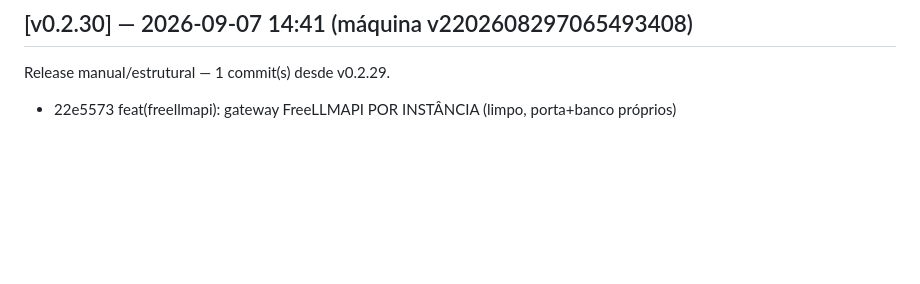
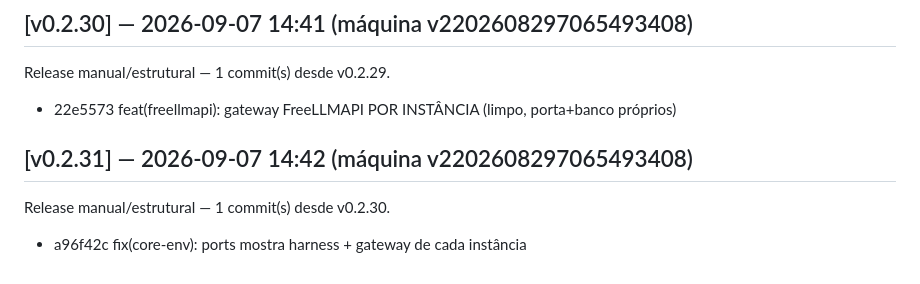
Before and after one commit to marcosmmjr2023/dsh-h-v1, a Markdown page: CHANGELOG.md, the part around the change. Rendered like a GitHub page; blank space fills up the shorter version.

Commit message:
release: v0.2.31 — 1 commit(s) desde v0.2.30

```diff
--- a/CHANGELOG.md
+++ b/CHANGELOG.md
@@ -140,3 +140,7 @@ Release manual/estrutural — 1 commit(s) desde v0.2.28.
 ## [v0.2.30] — 2026-09-07 14:41 (máquina v2202608297065493408)
 Release manual/estrutural — 1 commit(s) desde v0.2.29.
   - 22e5573 feat(freellmapi): gateway FreeLLMAPI POR INSTÂNCIA (limpo, porta+banco próprios)
+
+## [v0.2.31] — 2026-09-07 14:42 (máquina v2202608297065493408)
+Release manual/estrutural — 1 commit(s) desde v0.2.30.
+  - a96f42c fix(core-env): ports mostra harness + gateway de cada instância
```
